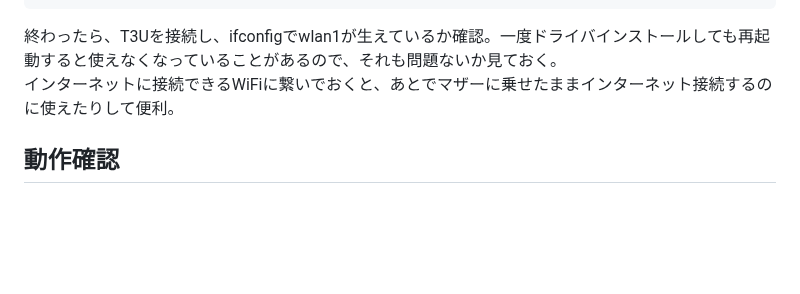
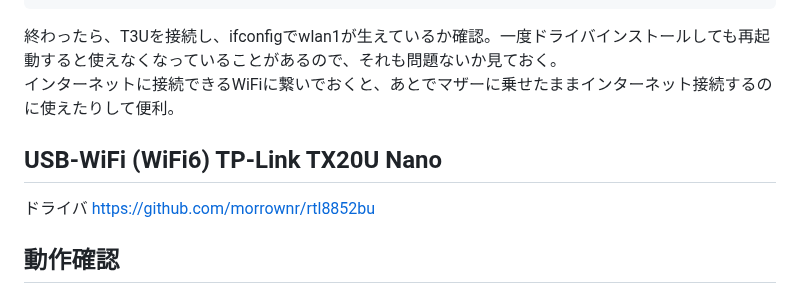
Before and after one commit to ibis-ssl/Orion_CM4, a Markdown page: README.md, the part around the change. Rendered like a GitHub page; blank space fills up the shorter version.

Commit message:
TX20U Nanoのドライバ追加

```diff
--- a/README.md
+++ b/README.md
@@ -67,6 +67,10 @@ https://github.com/kevin-doolaeghe/rtl88x2bu_wifi_driver
 終わったら、T3Uを接続し、ifconfigでwlan1が生えているか確認。一度ドライバインストールしても再起動すると使えなくなっていることがあるので、それも問題ないか見ておく。
 インターネットに接続できるWiFiに繋いでおくと、あとでマザーに乗せたままインターネット接続するのに使えたりして便利。
 
+## USB-WiFi (WiFi6) TP-Link TX20U Nano
+ドライバ
+https://github.com/morrownr/rtl8852bu
+
 ## 動作確認
 一旦再起動してIBIS_SSL_5GHZに自動で繋がっているか確認。
 ifconfigでIP確認
```
